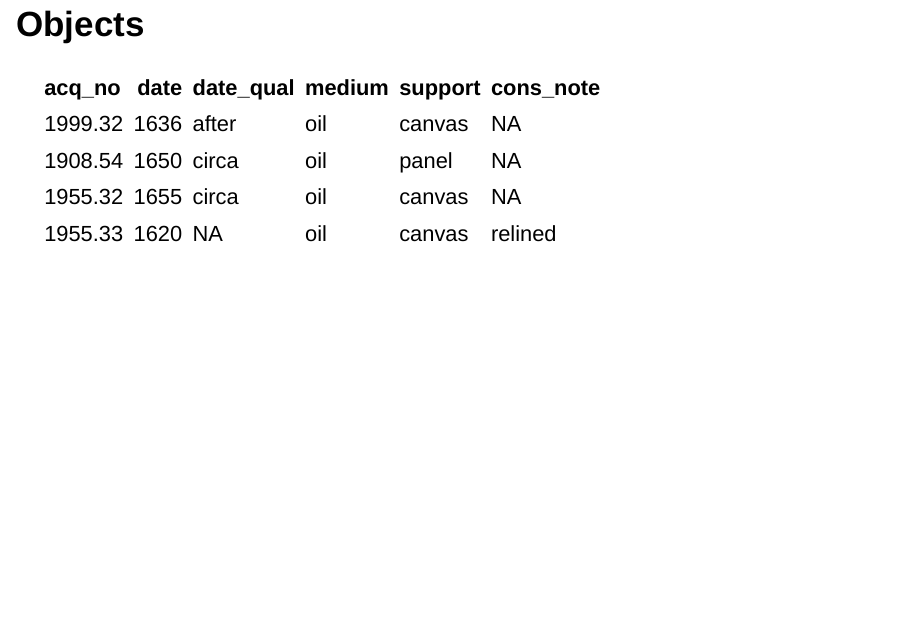
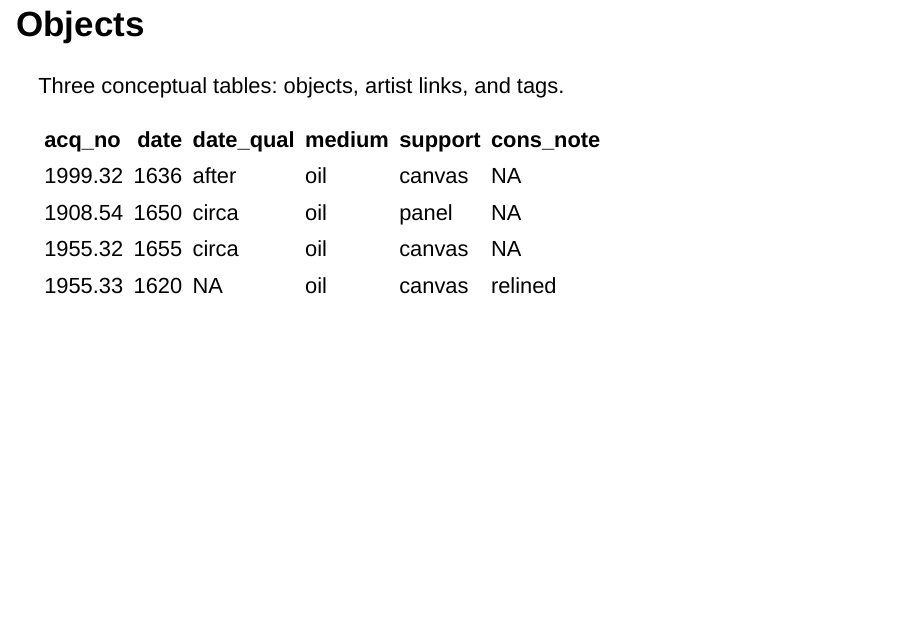
Before and after one commit to mdlincoln/tidy-dh-data, an R Markdown document (tidy-arth-data.Rmd): page 11 of 25. Rendered offline with R 4.5, knitr and Pandoc, with nearby package versions; drawn as Slidy slides in place of the format the file asks for.

Commit message:
Explain the idea of tables for a concept

````diff
--- a/tidy-arth-data.Rmd
+++ b/tidy-arth-data.Rmd
@@ -97,6 +97,8 @@ messy_data %>% kable()
 # Tidied data
 
 ## Objects
+
+Three conceptual tables: objects, artist links, and tags.
 
 ```{r}
 clean_data_obj %>% kable()
````
